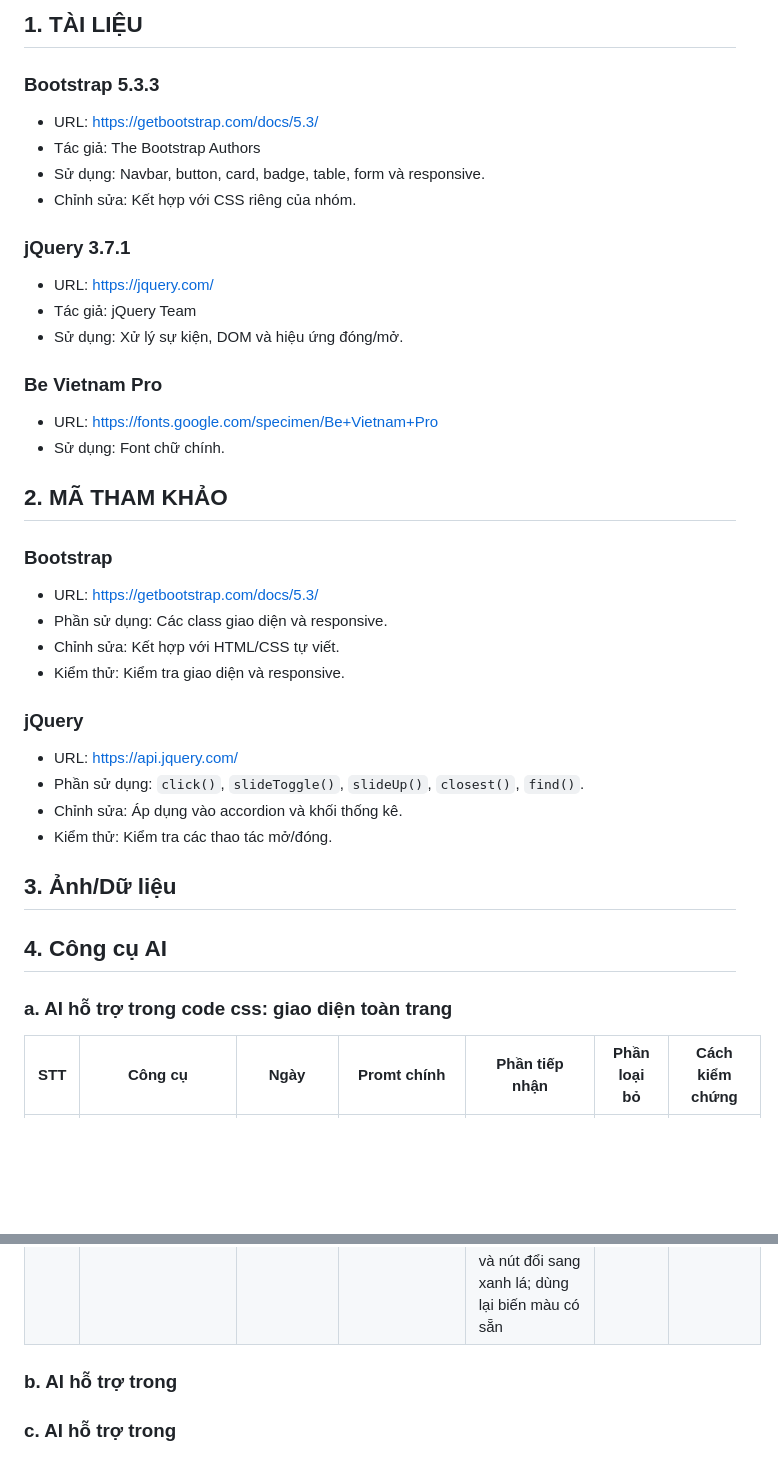
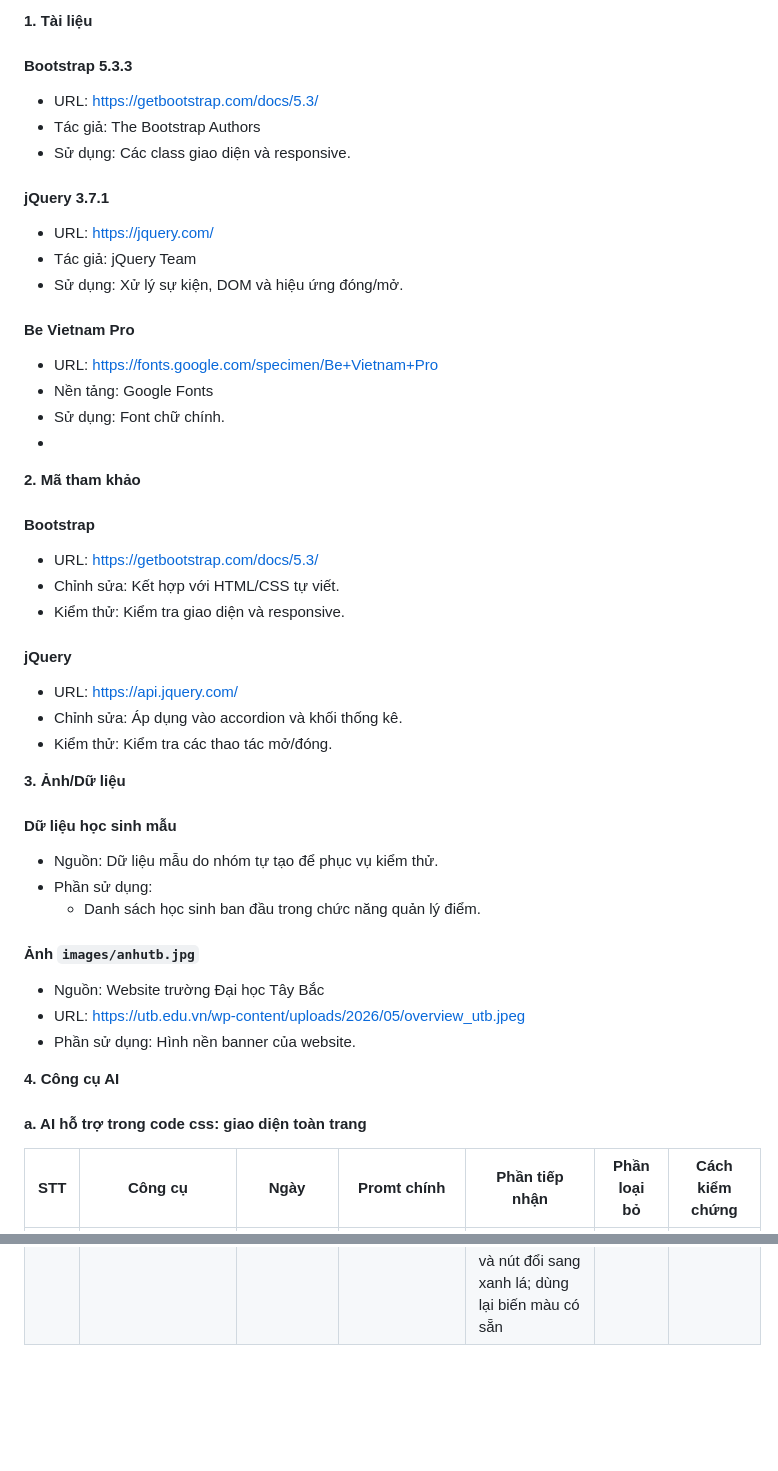
Before and after one commit to duongmak66sptin-create/B-i-t-p-l-n-thi-k-t-th-c-h-c-ph-n, a Markdown page: SOURCES.md, 2 parts joined by grey strips. Drawn GitHub-style; blank space fills up the shorter version.

Commit message:
Sửa đổi, hoàn thiện SOURCES.md
Bổ sung phần 3. Ảnh/Dữ liệu và hoàn thiện các phần còn lại

```diff
--- a/SOURCES.md
+++ b/SOURCES.md
@@ -1,33 +1,40 @@
-## 1. TÀI LIỆU
-### Bootstrap 5.3.3
+**1. Tài liệu**
+#### Bootstrap 5.3.3
 - URL: https://getbootstrap.com/docs/5.3/
 - Tác giả: The Bootstrap Authors
-- Sử dụng: Navbar, button, card, badge, table, form và responsive.
-- Chỉnh sửa: Kết hợp với CSS riêng của nhóm.
-### jQuery 3.7.1
+- Sử dụng: Các class giao diện và responsive.
+#### jQuery 3.7.1
 - URL: https://jquery.com/
 - Tác giả: jQuery Team
 - Sử dụng: Xử lý sự kiện, DOM và hiệu ứng đóng/mở.
-### Be Vietnam Pro
+#### Be Vietnam Pro
 - URL: https://fonts.google.com/specimen/Be+Vietnam+Pro
+- Nền tảng: Google Fonts
 - Sử dụng: Font chữ chính.
-## 2. MÃ THAM KHẢO
-### Bootstrap
+-
+**2. Mã tham khảo**
+#### Bootstrap
 - URL: https://getbootstrap.com/docs/5.3/
-- Phần sử dụng: Các class giao diện và responsive.
 - Chỉnh sửa: Kết hợp với HTML/CSS tự viết.
 - Kiểm thử: Kiểm tra giao diện và responsive.
-### jQuery
+#### jQuery
 - URL: https://api.jquery.com/
-- Phần sử dụng: `click()`, `slideToggle()`, `slideUp()`, `closest()`, `find()`.
 - Chỉnh sửa: Áp dụng vào accordion và khối thống kê.
 - Kiểm thử: Kiểm tra các thao tác mở/đóng.
 
-## 3. Ảnh/Dữ liệu
+**3. Ảnh/Dữ liệu**
+#### Dữ liệu học sinh mẫu
+- Nguồn: Dữ liệu mẫu do nhóm tự tạo để phục vụ kiểm thử.
+- Phần sử dụng:
+  - Danh sách học sinh ban đầu trong chức năng quản lý điểm.
+#### Ảnh `images/anhutb.jpg`
+- Nguồn: Website trường Đại học Tây Bắc
+- URL: https://utb.edu.vn/wp-content/uploads/2026/05/overview_utb.jpeg
+- Phần sử dụng: Hình nền banner của website.
 
-## 4. Công cụ AI
+**4. Công cụ AI**
 
-### a. AI hỗ trợ trong code css: giao diện toàn trang
+#### a. AI hỗ trợ trong code css: giao diện toàn trang
 
 | STT | Công cụ | Ngày | Promt chính | Phần tiếp nhận | Phần loại bỏ | Cách kiểm chứng |
 |---|---|---|---|---|---|---|
@@ -35,6 +42,3 @@
 |02| ChatGPT.com | 10/10/2026 | Gợi ý một số phông chữ đẹp mắt, hiển thị tốt tiếng Việt, phù hợp web giáo dục |	Be Vietnam Pro (nhúng bằng Google Fonts) | Các phông còn lại trong danh sách gợi ý; phông dự phòng chỉ giữ 'Segoe UI', Arial, sans-serif | Check lỗi hiển thị bằng cách gõ trên Google Fonts trên máy tính và điện thoại |
 |03| Gemini.google.com | 10/10/2026 | Gợi ý một số mã màu chữ và màu nền trong tone xanh dương pastel, kèm chỗ nên dùng cho từng màu | Bộ màu đang dùng trong code | Các màu còn lại trong danh sách gợi ý: màu lệch tone hoặc quá chói; màu nền tối | Xem độ tương phản chữ và nền bằng công cụ gemini tạo trực tiếp; xem hiển thị màu trên trang web qua StackBlitz |
 |04| Claude.ai | 17/10/2026 | (Dán code HTML thẻ <main> trong hoatdong.html) Gợi ý code CSS cho các mục HTML đã cho |	Dòng thời gian dọc (.kh) có đường kẻ bên trái và chấm mốc; mỗi tháng là một thẻ bo góc; nút chọn trạng thái làm bằng radio ẩn kết hợp :has(:checked); chọn “Hoàn thành” thì thẻ và nút đổi sang xanh lá; dùng lại biến màu có sẵn | Code css gạch chữ khi ấn nút hoàn thành | Test code trên StackBlitz |
-
-### b. AI hỗ trợ trong
-### c. AI hỗ trợ trong
```
